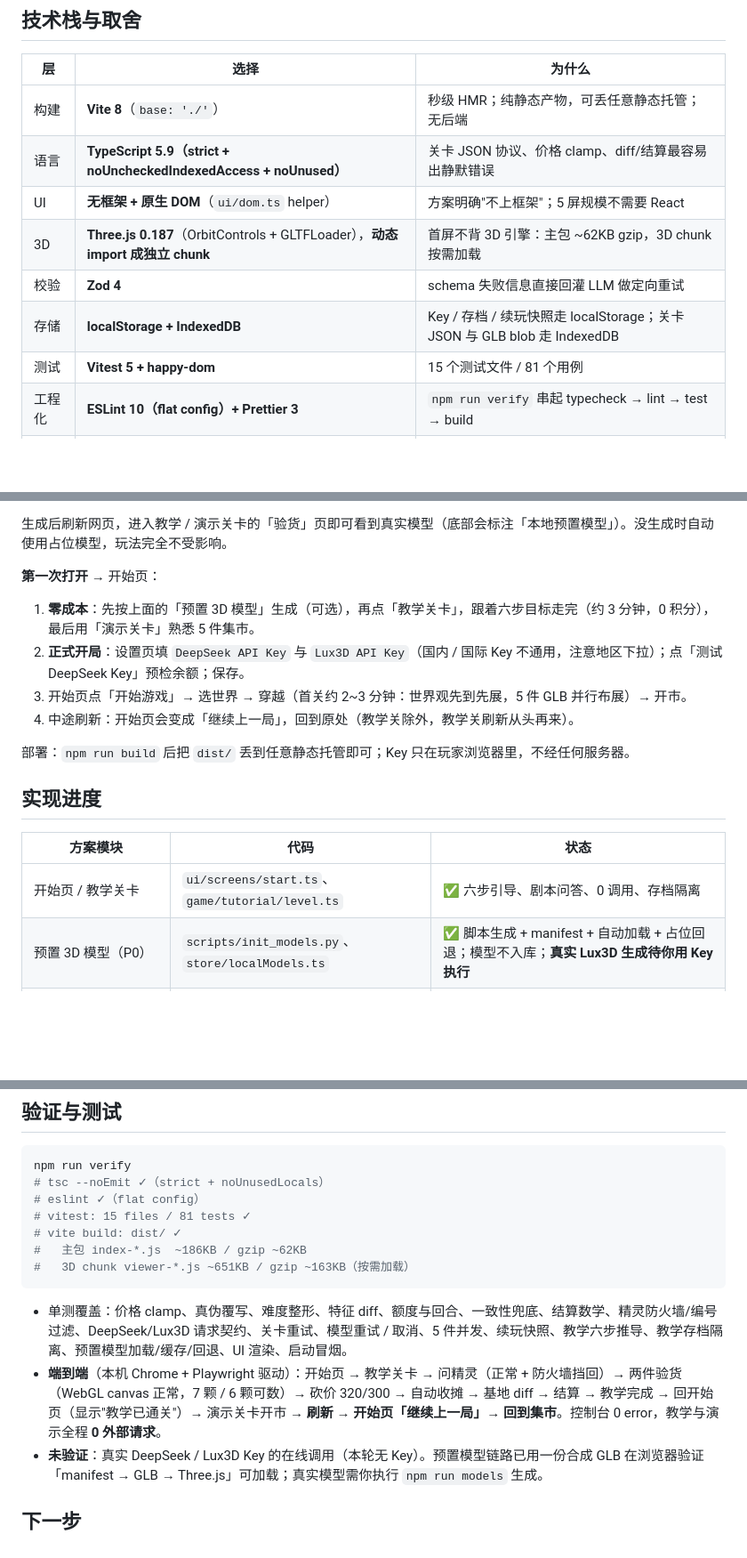
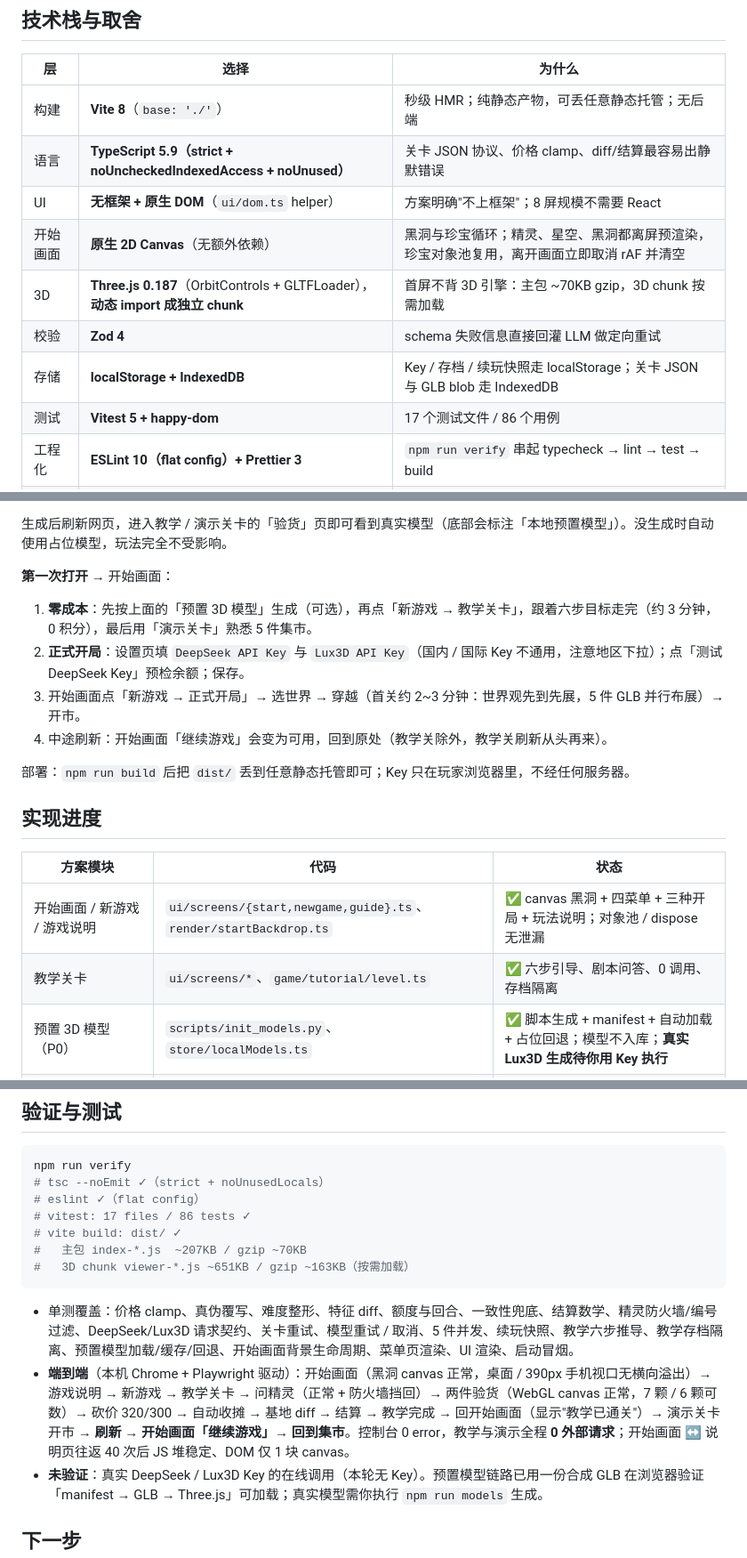
Before and after one commit to riversYeHaha/Gemwright, a Markdown page: README.md, 3 parts joined by grey strips. Shown at 89% size. GitHub-like rendering; blank space fills up the shorter version.

````diff
--- a/README.md
+++ b/README.md
@@ -97,11 +98,12 @@
 |---|---|---|
 | 构建 | **Vite 8**（`base: './'`） | 秒级 HMR；纯静态产物，可丢任意静态托管；无后端 |
 | 语言 | **TypeScript 5.9（strict + noUncheckedIndexedAccess + noUnused）** | 关卡 JSON 协议、价格 clamp、diff/结算最容易出静默错误 |
-| UI | **无框架 + 原生 DOM**（`ui/dom.ts` helper） | 方案明确"不上框架"；5 屏规模不需要 React |
-| 3D | **Three.js 0.187**（OrbitControls + GLTFLoader），**动态 import 成独立 chunk** | 首屏不背 3D 引擎：主包 ~62KB gzip，3D chunk 按需加载 |
+| UI | **无框架 + 原生 DOM**（`ui/dom.ts` helper） | 方案明确"不上框架"；8 屏规模不需要 React |
+| 开始画面 | **原生 2D Canvas**（无额外依赖） | 黑洞与珍宝循环；精灵、星空、黑洞都离屏预渲染，珍宝对象池复用，离开画面立即取消 rAF 并清空 |
+| 3D | **Three.js 0.187**（OrbitControls + GLTFLoader），**动态 import 成独立 chunk** | 首屏不背 3D 引擎：主包 ~70KB gzip，3D chunk 按需加载 |
 | 校验 | **Zod 4** | schema 失败信息直接回灌 LLM 做定向重试 |
 | 存储 | **localStorage + IndexedDB** | Key / 存档 / 续玩快照走 localStorage；关卡 JSON 与 GLB blob 走 IndexedDB |
-| 测试 | **Vitest 5 + happy-dom** | 15 个测试文件 / 81 个用例 |
+| 测试 | **Vitest 5 + happy-dom** | 17 个测试文件 / 86 个用例 |
 | 工程化 | **ESLint 10（flat config）+ Prettier 3** | `npm run verify` 串起 typecheck → lint → test → build |
 | 样式 | **原生 CSS + 设计 token** | 按 token / base / 组件 / 屏幕分层，无 Tailwind 构建链 |
 
@@ -231,12 +235,12 @@ npm run models
 
 生成后刷新网页，进入教学 / 演示关卡的「验货」页即可看到真实模型（底部会标注「本地预置模型」）。没生成时自动使用占位模型，玩法完全不受影响。
 
-**第一次打开** → 开始页：
+**第一次打开** → 开始画面：
 
-1. **零成本**：先按上面的「预置 3D 模型」生成（可选），再点「教学关卡」，跟着六步目标走完（约 3 分钟，0 积分），最后用「演示关卡」熟悉 5 件集市。
+1. **零成本**：先按上面的「预置 3D 模型」生成（可选），再点「新游戏 → 教学关卡」，跟着六步目标走完（约 3 分钟，0 积分），最后用「演示关卡」熟悉 5 件集市。
 2. **正式开局**：设置页填 `DeepSeek API Key` 与 `Lux3D API Key`（国内 / 国际 Key 不通用，注意地区下拉）；点「测试 DeepSeek Key」预检余额；保存。
-3. 开始页点「开始游戏」→ 选世界 → 穿越（首关约 2~3 分钟：世界观先到先展，5 件 GLB 并行布展）→ 开市。
-4. 中途刷新：开始页会变成「继续上一局」，回到原处（教学关除外，教学关刷新从头再来）。
+3. 开始画面点「新游戏 → 正式开局」→ 选世界 → 穿越（首关约 2~3 分钟：世界观先到先展，5 件 GLB 并行布展）→ 开市。
+4. 中途刷新：开始画面「继续游戏」会变为可用，回到原处（教学关除外，教学关刷新从头再来）。
 
 部署：`npm run build` 后把 `dist/` 丢到任意静态托管即可；Key 只在玩家浏览器里，不经任何服务器。
 
@@ -244,7 +248,8 @@ npm run models
 
 | 方案模块 | 代码 | 状态 |
 |---|---|---|
-| 开始页 / 教学关卡 | `ui/screens/start.ts`、`game/tutorial/level.ts` | ✅ 六步引导、剧本问答、0 调用、存档隔离 |
+| 开始画面 / 新游戏 / 游戏说明 | `ui/screens/{start,newgame,guide}.ts`、`render/startBackdrop.ts` | ✅ canvas 黑洞 + 四菜单 + 三种开局 + 玩法说明；对象池 / dispose 无泄漏 |
+| 教学关卡 | `ui/screens/*`、`game/tutorial/level.ts` | ✅ 六步引导、剧本问答、0 调用、存档隔离 |
 | 预置 3D 模型（P0） | `scripts/init_models.py`、`store/localModels.ts` | ✅ 脚本生成 + manifest + 自动加载 + 占位回退；模型不入库；**真实 Lux3D 生成待你用 Key 执行** |
 | 双 API 直连（CORS / 鉴权 / 轮询） | `src/api/*` | ✅ 适配层完成；**真实 Key 端到端待联调** |
 | 关卡协议 + 归一化 | `src/game/validate.ts` | ✅ Zod、真伪覆写、特征推导、价格重平衡、难度整形 |
@@ -302,14 +307,14 @@ npm run models
 npm run verify
 # tsc --noEmit ✓（strict + noUnusedLocals）
 # eslint ✓（flat config）
-# vitest: 15 files / 81 tests ✓
+# vitest: 17 files / 86 tests ✓
 # vite build: dist/ ✓
-#   主包 index-*.js  ~186KB / gzip ~62KB
+#   主包 index-*.js  ~207KB / gzip ~70KB
 #   3D chunk viewer-*.js ~651KB / gzip ~163KB（按需加载）
 ```
 
-- 单测覆盖：价格 clamp、真伪覆写、难度整形、特征 diff、额度与回合、一致性兜底、结算数学、精灵防火墙/编号过滤、DeepSeek/Lux3D 请求契约、关卡重试、模型重试 / 取消、5 件并发、续玩快照、教学六步推导、教学存档隔离、预置模型加载/缓存/回退、UI 渲染、启动冒烟。
-- **端到端**（本机 Chrome + Playwright 驱动）：开始页 → 教学关卡 → 问精灵（正常 + 防火墙挡回）→ 两件验货（WebGL canvas 正常，7 颗 / 6 颗可数）→ 砍价 320/300 → 自动收摊 → 基地 diff → 结算 → 教学完成 → 回开始页（显示"教学已通关"）→ 演示关卡开市 → **刷新 → 开始页「继续上一局」→ 回到集市**。控制台 0 error，教学与演示全程 **0 外部请求**。
+- 单测覆盖：价格 clamp、真伪覆写、难度整形、特征 diff、额度与回合、一致性兜底、结算数学、精灵防火墙/编号过滤、DeepSeek/Lux3D 请求契约、关卡重试、模型重试 / 取消、5 件并发、续玩快照、教学六步推导、教学存档隔离、预置模型加载/缓存/回退、开始画面背景生命周期、菜单页渲染、UI 渲染、启动冒烟。
+- **端到端**（本机 Chrome + Playwright 驱动）：开始画面（黑洞 canvas 正常，桌面 / 390px 手机视口无横向溢出）→ 游戏说明 → 新游戏 → 教学关卡 → 问精灵（正常 + 防火墙挡回）→ 两件验货（WebGL canvas 正常，7 颗 / 6 颗可数）→ 砍价 320/300 → 自动收摊 → 基地 diff → 结算 → 教学完成 → 回开始画面（显示"教学已通关"）→ 演示关卡开市 → **刷新 → 开始画面「继续游戏」→ 回到集市**。控制台 0 error，教学与演示全程 **0 外部请求**；开始画面 ↔ 说明页往返 40 次后 JS 堆稳定、DOM 仅 1 块 canvas。
 - **未验证**：真实 DeepSeek / Lux3D Key 的在线调用（本轮无 Key）。预置模型链路已用一份合成 GLB 在浏览器验证「manifest → GLB → Three.js」可加载；真实模型需你执行 `npm run models` 生成。
 
 ## 下一步
````
Also changed, not shown: other parts of README.md (+19 -16 lines), docs/开发指南.md (+25 -16 lines), docs/screenshots/start.jpg, 14 other files.
